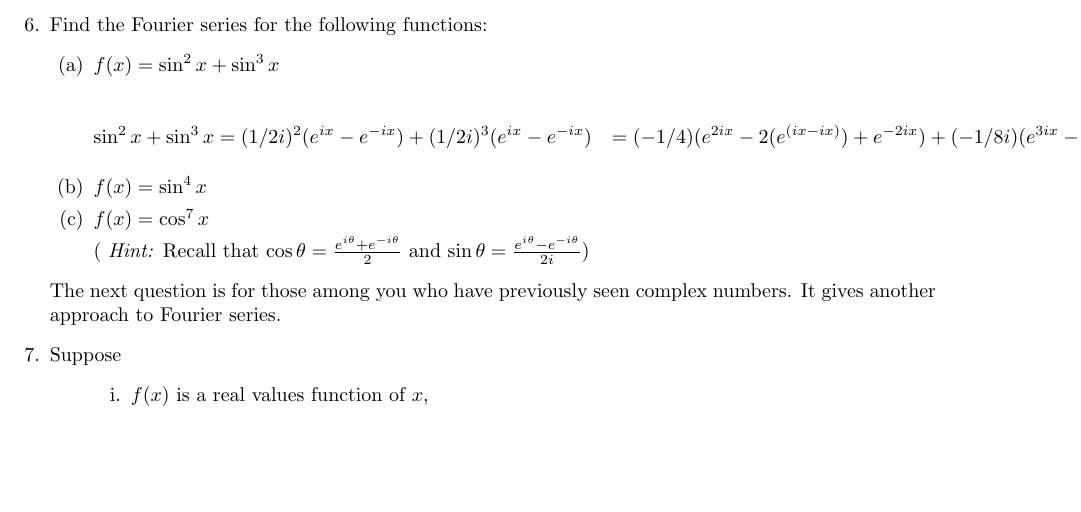
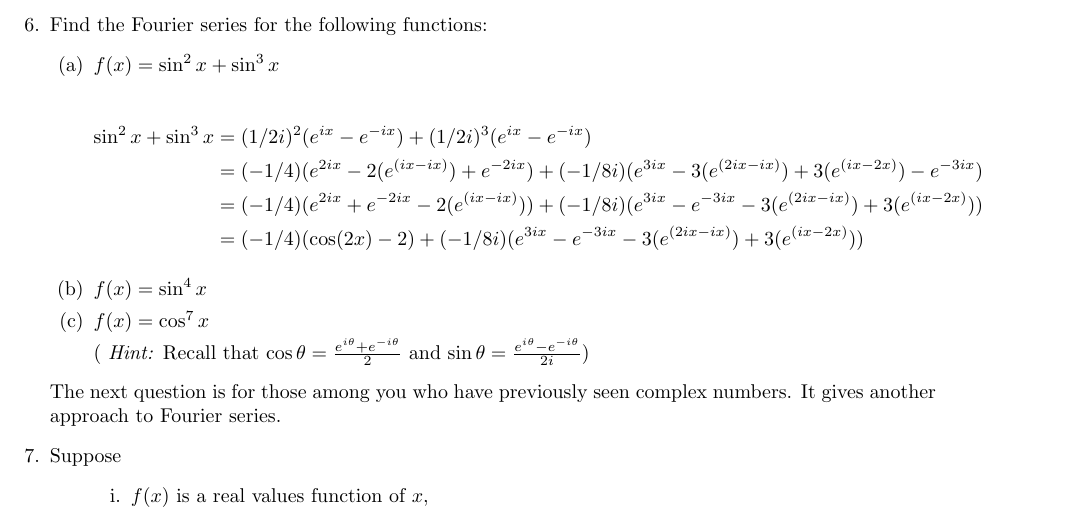
Before and after one commit to poonkeegan/school, a LaTeX document (matb42/a2.tex): part of page 9 of 9, cut so that both start at the same text, the shorter picture padded with empty space. Compiled offline with pdfLaTeX.

Commit message:
Mon Jan 22 07:14:23 EST 2018

```diff
--- a/matb42/a2.tex
+++ b/matb42/a2.tex
@@ -313,9 +313,9 @@ The Fourier sine series is thusly
 \item $f(x) = \sin^2x + \sin^3x$
 
 \begin{align*}
-\sin^2x + \sin^3x &= (1/2i)^2(e^{ix}-e^{-ix}) + (1/2i)^3(e^{ix}-e^{-ix})
-&= (-1/4)(e^{2ix} -2(e^{(ix-ix)}) + e^{-2ix}) + (-1/8i)(e^{3ix} -3(e^{(2ix-ix)}) +3(e^{(ix-2x)}) - e^{-3ix})
-&=(-1/4)(e^{2ix} + e^{-2ix} -2(e^{(ix-ix)})) + (-1/8i)(e^{3ix} - e^{-3ix} -3(e^{(2ix-ix)}) +3(e^{(ix-2x)}))
+\sin^2x + \sin^3x &= (1/2i)^2(e^{ix}-e^{-ix}) + (1/2i)^3(e^{ix}-e^{-ix}) \\
+&= (-1/4)(e^{2ix} -2(e^{(ix-ix)}) + e^{-2ix}) + (-1/8i)(e^{3ix} -3(e^{(2ix-ix)}) +3(e^{(ix-2x)}) - e^{-3ix}) \\
+&=(-1/4)(e^{2ix} + e^{-2ix} -2(e^{(ix-ix)})) + (-1/8i)(e^{3ix} - e^{-3ix} -3(e^{(2ix-ix)}) +3(e^{(ix-2x)})) \\
 &=(-1/4)(\cos(2x) -2) + (-1/8i)(e^{3ix} - e^{-3ix} -3(e^{(2ix-ix)}) +3(e^{(ix-2x)}))
 \end{align*}
 \item $f(x) = \sin^4x$
```
Also changed, not shown: matb42/a2.pdf.
